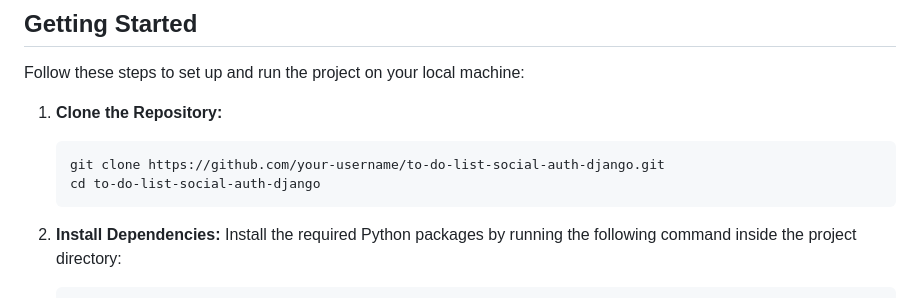
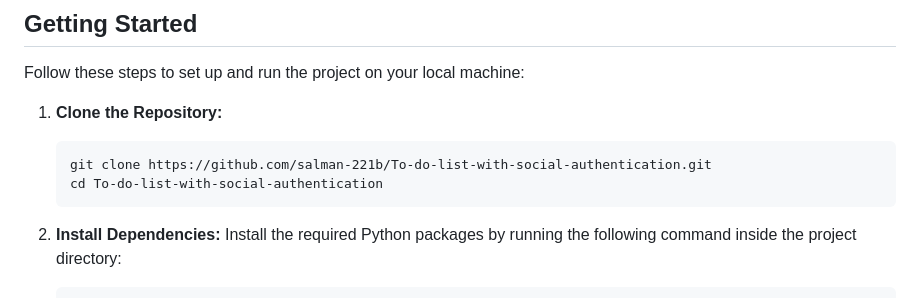
Before and after one commit to salman-221b/To-do-list-with-social-authentication, a Markdown page: README.md, the part around the change. Rendered like a GitHub page.

````diff
--- a/README.md
+++ b/README.md
@@ -16,8 +16,8 @@ Follow these steps to set up and run the project on your local machine:
 
 1. **Clone the Repository:**
    ```
-   git clone https://github.com/your-username/to-do-list-social-auth-django.git
-   cd to-do-list-social-auth-django
+   git clone https://github.com/salman-221b/To-do-list-with-social-authentication.git
+   cd To-do-list-with-social-authentication
    ```
 
 2. **Install Dependencies:**
````
